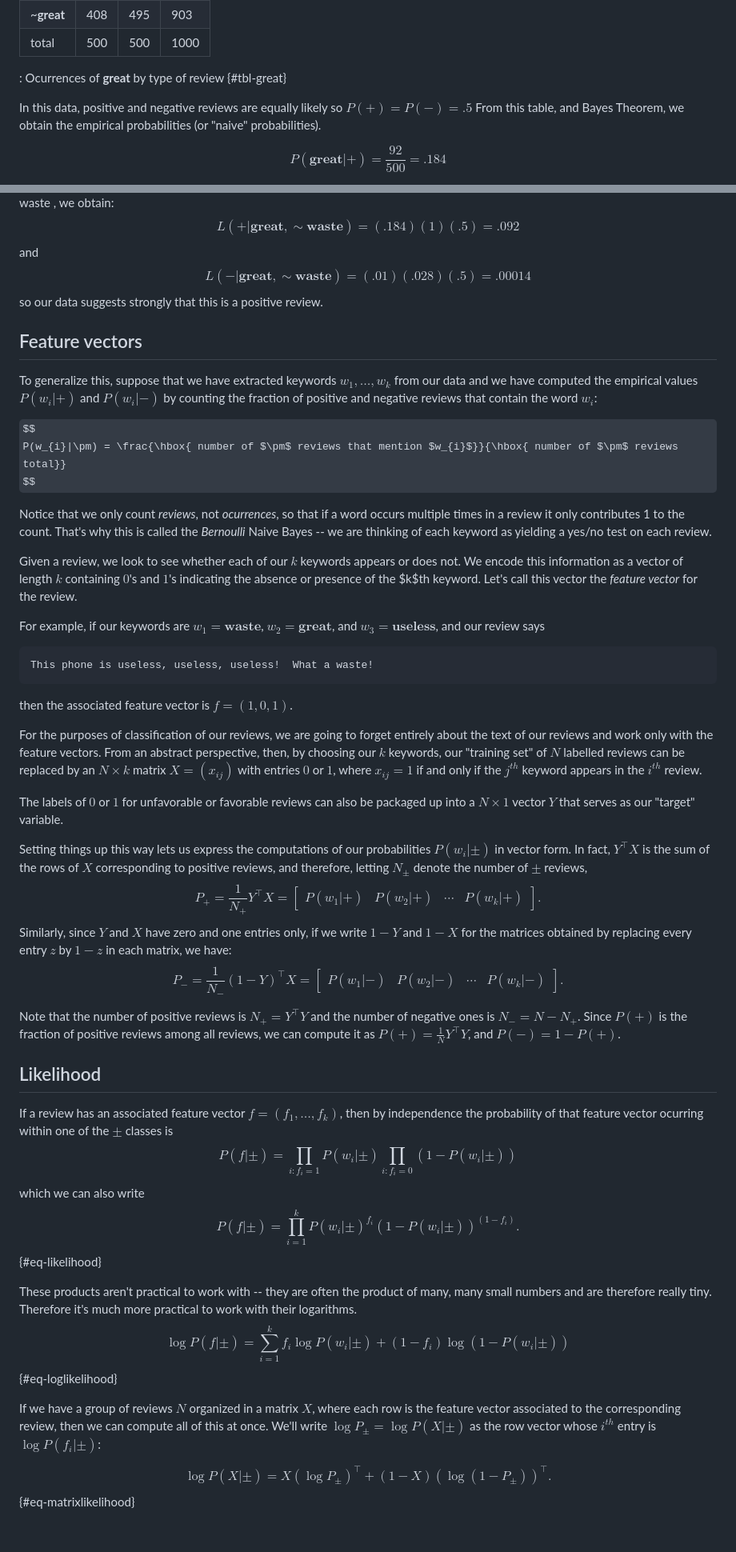
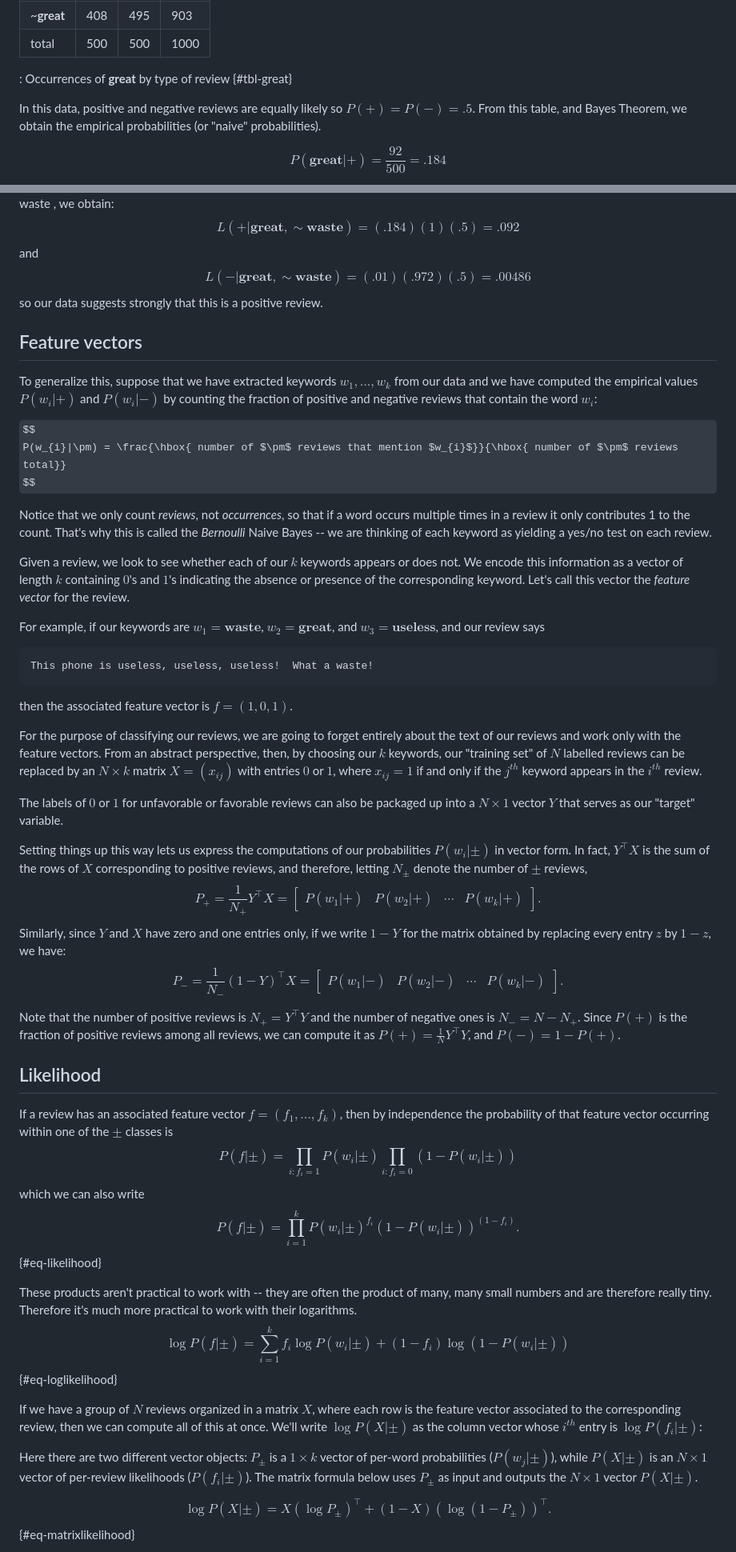
Before and after one commit to jeremy9959/Mathematics-for-Machine-Learning, a Markdown page: chapters/04-naive-bayes.md, 2 parts joined by grey strips. Shown at 80% size. GitHub-like rendering; some formulas as TeX source; blank space fills up the shorter version.

Commit message:
Proofread Naive Bayes chapter and clarify likelihood notation

````diff
--- a/chapters/04-naive-bayes.md
+++ b/chapters/04-naive-bayes.md
@@ -81,10 +81,10 @@ The appearances of great are summarized in @tbl-great . We write ~**great** for
 | ~**great** |408   | 495  | 903      |
 | total      | 500  | 500  | 1000      |
 
-: Ocurrences of **great** by type of review {#tbl-great}
+: Occurrences of **great** by type of review {#tbl-great}
 
 
-In this data, positive and negative reviews are equally likely so $P(+)=P(-)=.5$
+In this data, positive and negative reviews are equally likely so $P(+)=P(-)=.5$.
 From this table, and Bayes Theorem, we obtain the empirical probabilities (or "naive" probabilities).
 
 $$
@@ -175,7 +175,7 @@ L(+|\mathbf{great},\sim\mathbf{waste}) = (.184)(1)(.5) = .092
 $$
 and
 $$
-L(-|\mathbf{great},\sim\mathbf{waste}) = (.01)(.028)(.5) = .00014
+L(-|\mathbf{great},\sim\mathbf{waste}) = (.01)(.972)(.5) = .00486
 $$
 so our data suggests strongly that this is a positive review.
 
@@ -191,7 +191,7 @@ $$
 P(w_{i}|\pm) = \frac{\hbox{ number of $\pm$ reviews that mention $w_{i}$}}{\hbox{ number of $\pm$ reviews total}}
 $$
 
-Notice that we only count *reviews*, not *ocurrences*,
+Notice that we only count *reviews*, not *occurrences*,
 so that if a word occurs multiple times in a review it only contributes 1 to the count.  That's why this
 is called the *Bernoulli* Naive Bayes -- we are thinking of each keyword as yielding a yes/no test
 on each review.
@@ -199,7 +199,7 @@ on each review.
 
 Given a review, we look to see whether each of our $k$ keywords appears or does not.  We encode
 this information as a vector of length $k$ containing $0$'s and $1$'s indicating the absence
-or presence of the $k$th keyword.  Let's call this vector the *feature vector* for the review.
+or presence of the corresponding keyword.  Let's call this vector the *feature vector* for the review.
 
 For example, if our keywords are $w_1=\mathbf{waste}$, $w_2=\mathbf{great}$, and $w_3=\mathbf{useless}$,
 and our review says
@@ -208,7 +208,7 @@ This phone is useless, useless, useless!  What a waste!
 ```
 then the associated feature vector is $f=(1,0,1)$.
 
-For the purposes of classification of our reviews, we are going to forget entirely about the text
+For the purpose of classifying our reviews, we are going to forget entirely about the text
 of our reviews and work only with the feature vectors.  From an abstract perspective, then, by choosing our $k$ keywords,
 our "training set" of $N$ labelled reviews can be replaced by an $N\times k$ matrix $X=(x_{ij})$ with entries $0$ or $1$,
 where $x_{ij}=1$ if and only if the $j^{th}$ keyword appears in the $i^{th}$ review.
@@ -221,8 +221,8 @@ In fact, $Y^{\intercal}X$ is the sum of the rows of $X$ corresponding to positiv
 $$
 P_{+} = \frac{1}{N_{+}}Y^{\intercal}X = \left[\begin{array}{cccc} P(w_{1}|+)& P(w_{2}|+) & \cdots &P(w_{k}|+)\end{array}\right].
 $$
-Similarly, since $Y$ and $X$ have zero and one entries only, if we write $1-Y$ and $1-X$ for the matrices obtained
-by replacing every entry $z$ by $1-z$ in each matrix, we have:
+Similarly, since $Y$ and $X$ have zero and one entries only, if we write $1-Y$ for the matrix obtained
+by replacing every entry $z$ by $1-z$, we have:
 $$
 P_{-} = \frac{1}{N_{-}}(1-Y)^{\intercal}X =  \left[\begin{array}{cccc} P(w_{1}|-)& P(w_{2}|-) & \cdots &P(w_{k}|-)\end{array}\right].
 $$
@@ -234,7 +234,7 @@ Since  $P(+)$ is the fraction of positive reviews among all reviews, we can comp
 
 If a review has an associated feature vector $f=(f_1,\ldots, f_k)$, then by independence
 the probability of that
-feature vector ocurring within one of the $\pm$ classes is
+feature vector occurring within one of the $\pm$ classes is
 $$
 P(f|\pm) = \prod_{i: f_{i}=1} P(w_{i}|\pm)\prod_{i: f_{i}=0}(1-P(w_{i}|\pm))
 $$
@@ -249,9 +249,13 @@ $$
 \log P(f|\pm) = \sum_{i=1}^{k} f_{i}\log P(w_{i}|\pm) + (1-f_{i})\log(1-P(w_{i}|\pm))
 $${#eq-loglikelihood}
 
-If we have a group of reviews $N$ organized in a matrix $X$, where each row is the feature vector associated
-to the corresponding review, then we can compute all of this at once.  We'll write $\log P_{\pm}=\log P(X|\pm)$ as the
-row vector whose $i^{th}$ entry is $\log P(f_{i}|\pm)$:
+If we have a group of $N$ reviews organized in a matrix $X$, where each row is the feature vector associated
+to the corresponding review, then we can compute all of this at once.  We'll write $\log P(X|\pm)$ as the
+column vector whose $i^{th}$ entry is $\log P(f_{i}|\pm)$:
+
+Here there are two different vector objects: $P_{\pm}$ is a $1\times k$ vector of per-word probabilities
+($P(w_j|\pm)$), while $P(X|\pm)$ is an $N\times 1$ vector of per-review likelihoods ($P(f_i|\pm)$).
+The matrix formula below uses $P_{\pm}$ as input and outputs the $N\times 1$ vector $P(X|\pm)$.
 
 $$
 \log P(X|\pm) = X(\log P_{\pm})^{\intercal}+(1-X)(\log (1-P_{\pm}))^{\intercal}.
````
Also changed, not shown: other parts of chapters/04-naive-bayes.md (+18 -19 lines).
